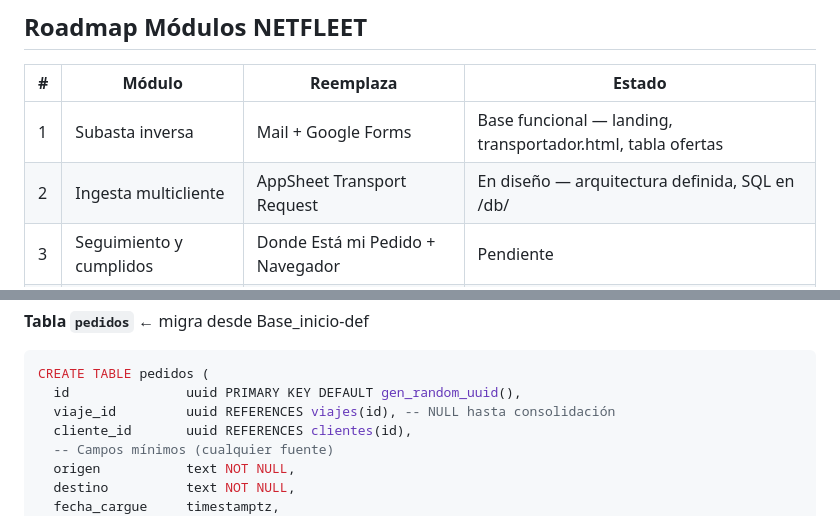
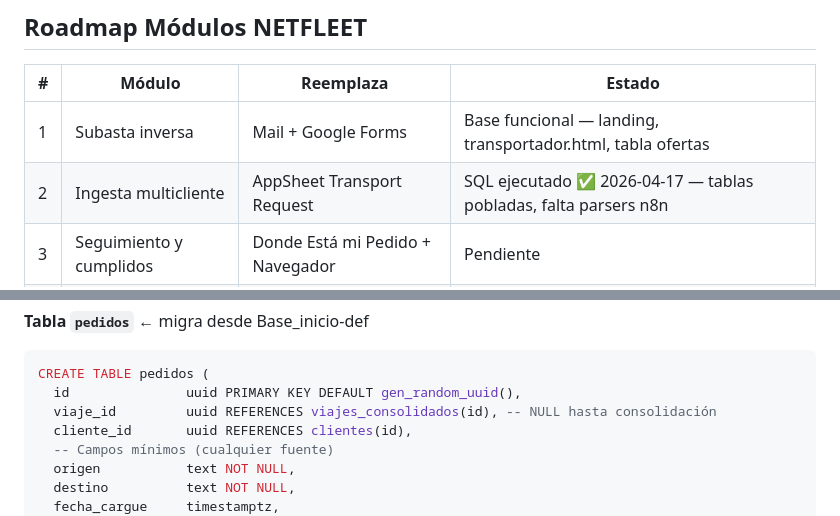
Before and after one commit to Logxie-Projects/cargachat, a Markdown page: CLAUDE.md, 2 parts joined by grey strips. Drawn GitHub-style.

````diff
--- a/CLAUDE.md
+++ b/CLAUDE.md
@@ -371,7 +382,7 @@ La ruta `/` redirige a `transportador.html` por default. El servidor sirve cualq
 | # | Módulo | Reemplaza | Estado |
 |---|---|---|---|
 | 1 | Subasta inversa | Mail + Google Forms | Base funcional — landing, transportador.html, tabla ofertas |
-| 2 | Ingesta multicliente | AppSheet Transport Request | En diseño — arquitectura definida, SQL en /db/ |
+| 2 | Ingesta multicliente | AppSheet Transport Request | SQL ejecutado ✅ 2026-04-17 — tablas pobladas, falta parsers n8n |
 | 3 | Seguimiento y cumplidos | Donde Está mi Pedido + Navegador | Pendiente |
 | 4 | Control y consolidación | Control Transporte + script Sheets | Pendiente — LogxIA decide consolidación a futuro |
 | 5 | Analytics | DATA UNIFICADA + Looker Studio | Pendiente |
@@ -514,7 +525,7 @@ CREATE TABLE viajes (
 ```sql
 CREATE TABLE pedidos (
   id               uuid PRIMARY KEY DEFAULT gen_random_uuid(),
-  viaje_id         uuid REFERENCES viajes(id), -- NULL hasta consolidación
+  viaje_id         uuid REFERENCES viajes_consolidados(id), -- NULL hasta consolidación
   cliente_id       uuid REFERENCES clientes(id),
   -- Campos mínimos (cualquier fuente)
   origen           text NOT NULL,
````
Also changed, not shown: other parts of CLAUDE.md (+24 -13 lines).
